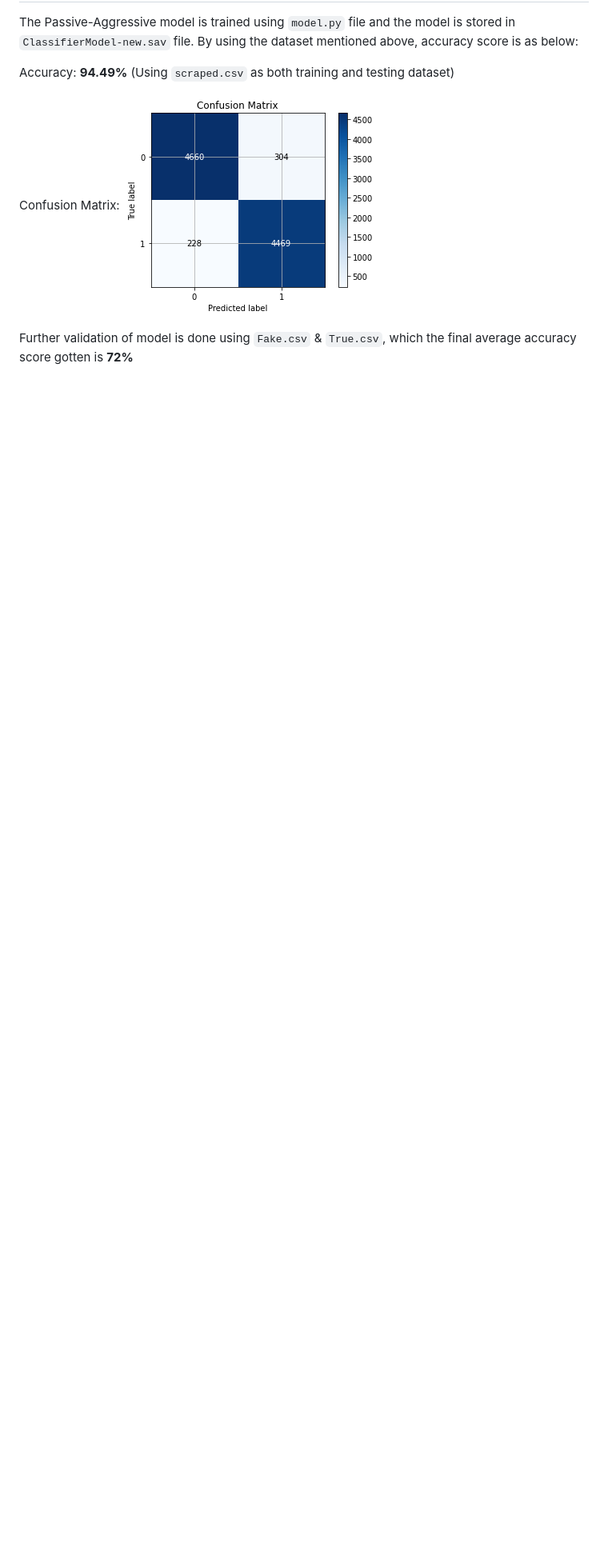
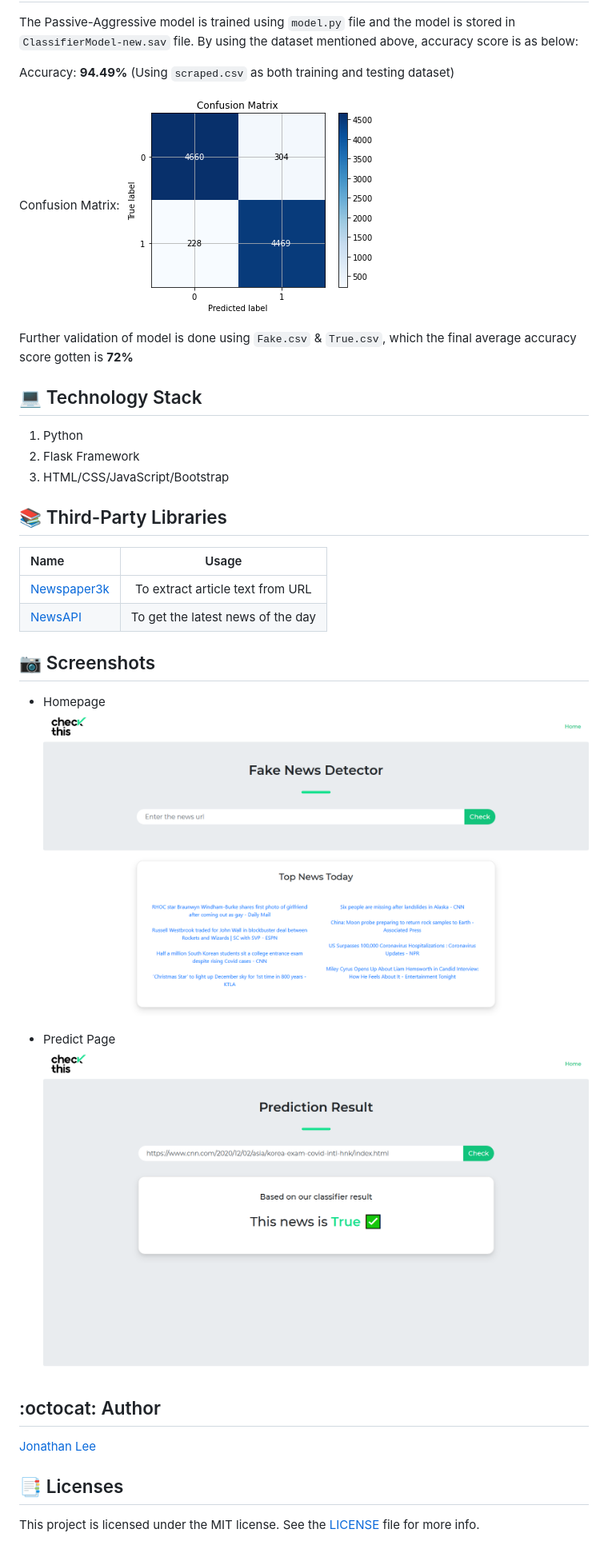
Before and after one commit to jonathanlee06/FakeNewsDetectorApp, a Markdown page: README.md, the part around the change printed below. Shown: that part at 80% size. Drawn GitHub-style; pictures changed too: assets/homepage.png (added), assets/predict.png (added); blank space fills up the shorter version.

```diff
--- a/README.md
+++ b/README.md
@@ -42,3 +39,28 @@ Confusion Matrix:
 ![Confusion Matrix](assets/confusion-matrix.png)
 
 Further validation of model is done using `Fake.csv` & `True.csv`, which the final average accuracy score gotten is **72%**
+
+## :computer: Technology Stack
+1. Python
+2. Flask Framework
+3. HTML/CSS/JavaScript/Bootstrap
+
+## :books: Third-Party Libraries
+
+| Name                                                                              | Usage                                               |
+| :-------------                                                                    | :----------:                                        |
+|  [Newspaper3k](https://github.com/codelucas/newspaper)                            | To extract article text from URL                    |
+|  [NewsAPI](https://newsapi.org/)                                                  | To get the latest news of the day                   |
+
+## :camera: Screenshots
+- Homepage
+![Home Page](assets/homepage.png)
+
+- Predict Page
+![Predict Page](assets/predict.png)
+
+## :octocat: Author
+[Jonathan Lee](https://github.com/jonathanlee06)
+
+## :bookmark_tabs: Licenses
+This project is licensed under the MIT license. See the [LICENSE](https://github.com/jonathanlee06/FakeNewsDetectorApp/blob/master/LICENSE) file for more info.
```
Also changed, not shown: other parts of README.md (+4 -7 lines).
